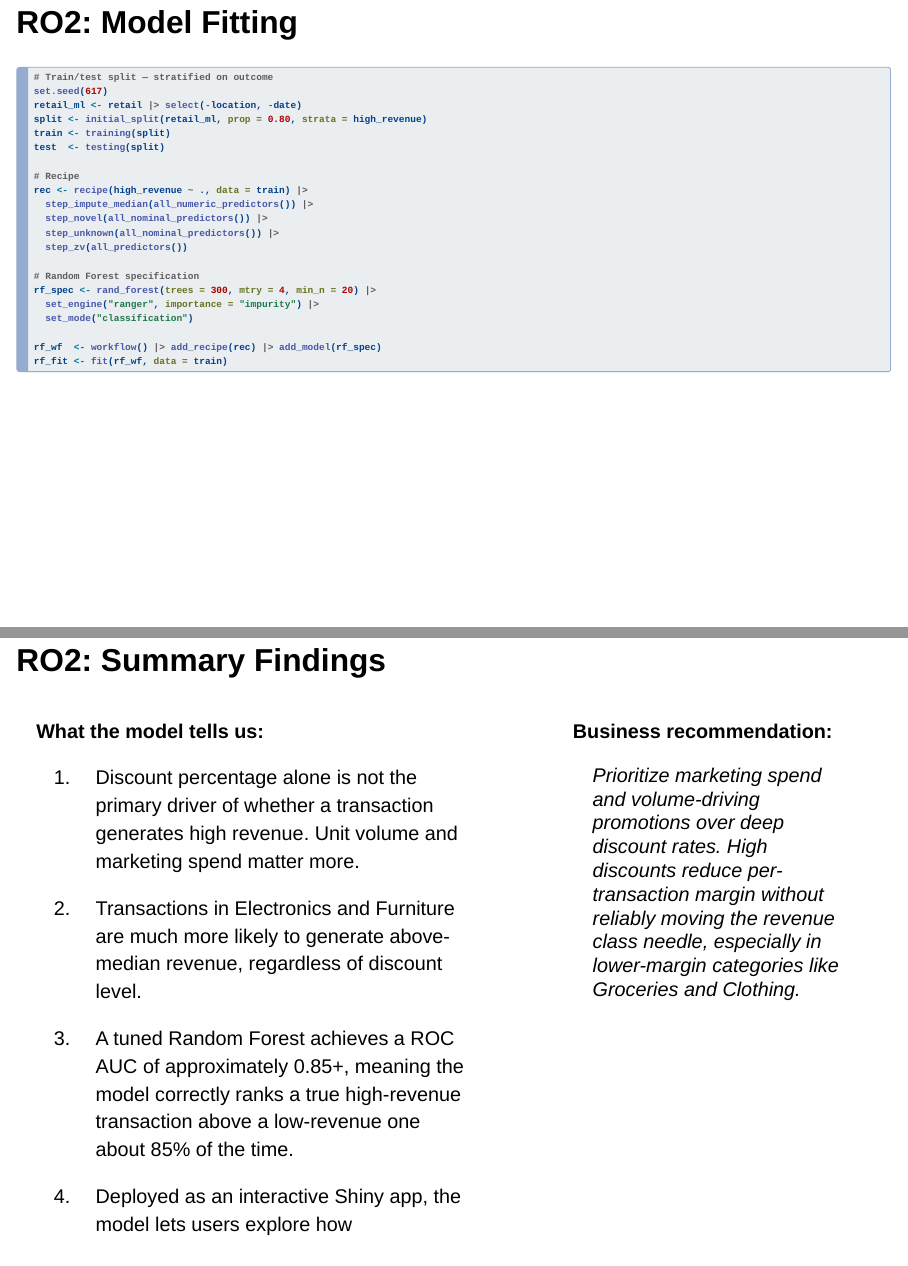
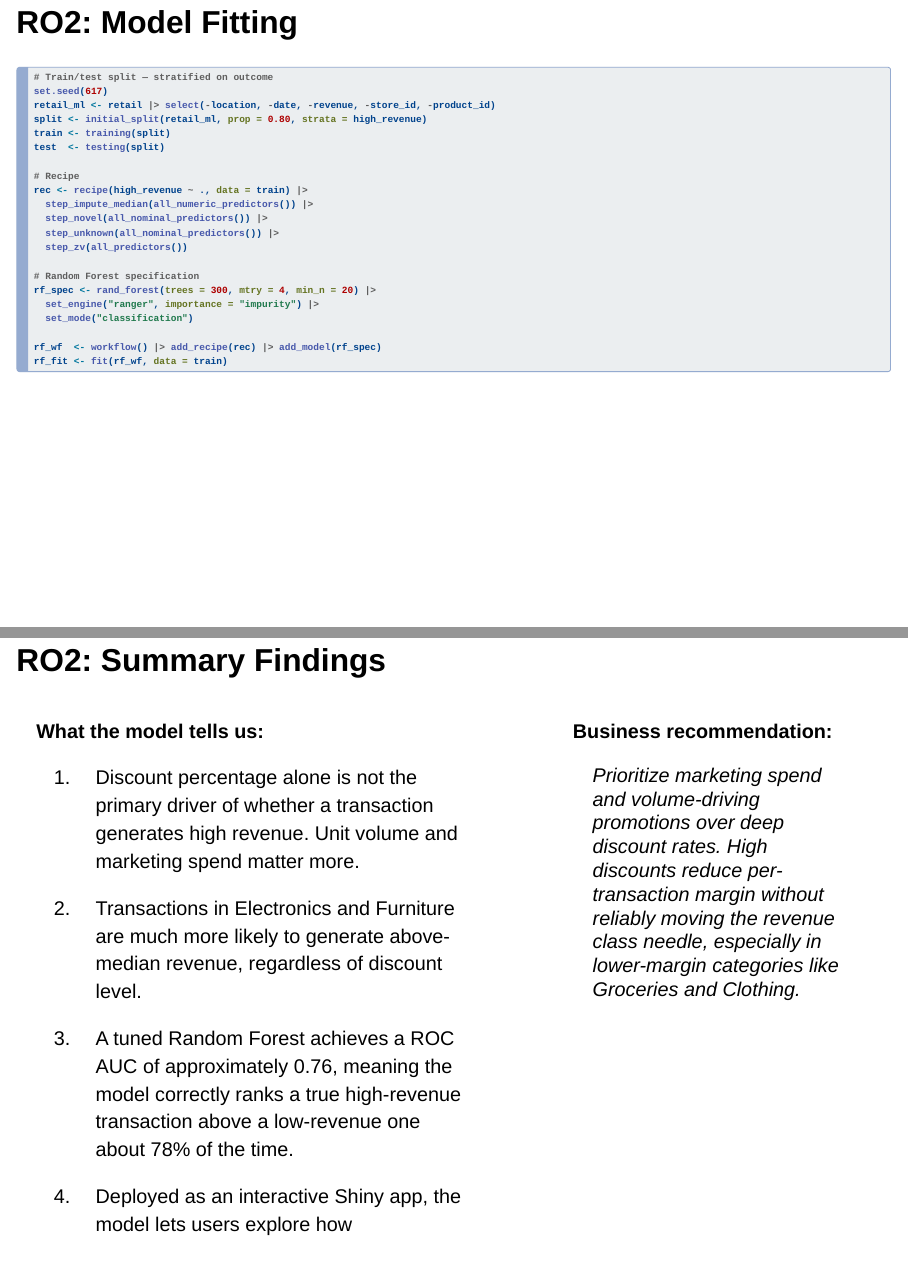
Before and after one commit to mjshawell/IBM-6540-Group-Project, a Quarto document (Group1-Final-Presentation.qmd): pages 22 and 25 of 62, joined at a grey line. Rendered offline with R 4.5, knitr and Pandoc in place of Quarto, with nearby package versions; the code chunks are not run, so their results and figures are left out; drawn as Slidy slides in place of the format the file asks for.

Commit message:
Fix RO2 target leakage and correct AUC to 0.76

```diff
--- a/Group1-Final-Presentation.qmd
+++ b/Group1-Final-Presentation.qmd
@@ -561,7 +561,7 @@ p1 + p2
 #| code-fold: true
 # Train/test split — stratified on outcome
 set.seed(617)
-retail_ml <- retail |> select(-location, -date)
+retail_ml <- retail |> select(-location, -date, -revenue, -store_id, -product_id)
 split <- initial_split(retail_ml, prop = 0.80, strata = high_revenue)
 train <- training(split)
 test  <- testing(split)
@@ -665,7 +665,7 @@ rf_fit |>
 
 2.  Transactions in Electronics and Furniture are much more likely to generate above-median revenue, regardless of discount level.
 
-3.  A tuned Random Forest achieves a ROC AUC of approximately 0.85+, meaning the model correctly ranks a true high-revenue transaction above a low-revenue one about 85% of the time.
+3.  A tuned Random Forest achieves a ROC AUC of approximately 0.76, meaning the model correctly ranks a true high-revenue transaction above a low-revenue one about 78% of the time.
 
 4.  Deployed as an interactive Shiny app, the model lets users explore how combinations of these features drive revenue predictions in real time.
 :::
```
Also changed, not shown: Group1-Final-Presentation.qmd (2 more changed lines), 1 other file.
